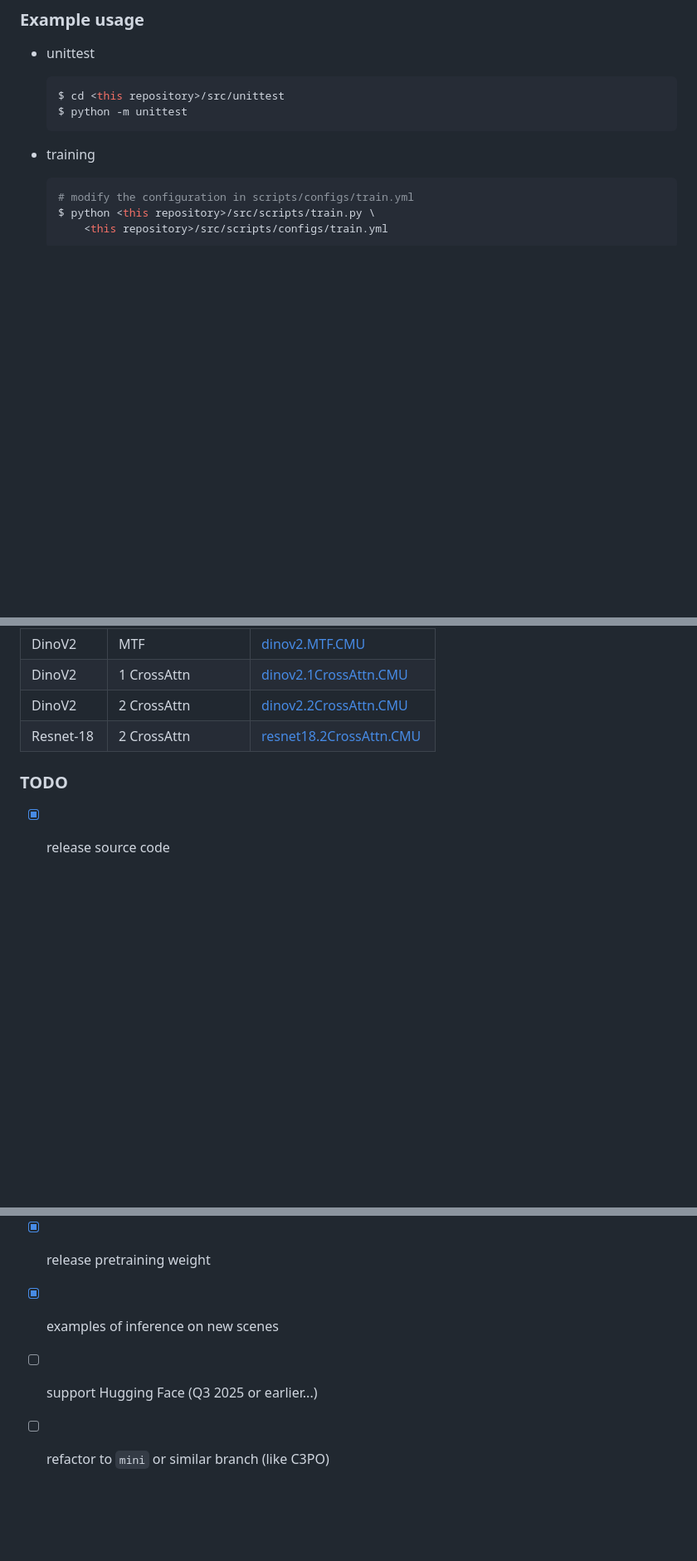
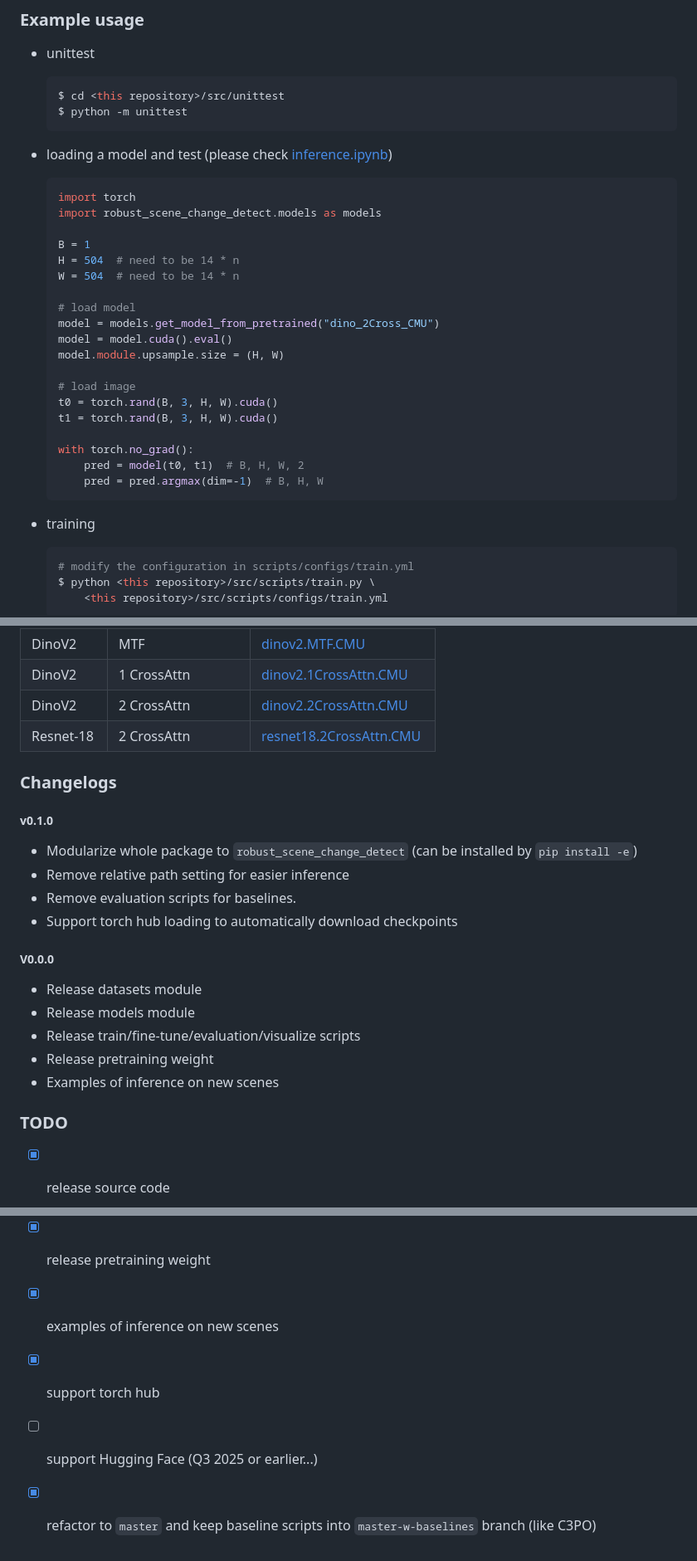
Before and after one commit to Kerim-ercan/Robust-Scene-Change-Detection, a Markdown page: README.md, 3 parts joined by grey strips. Shown at 83% size. Drawn GitHub-style; blank space fills up the shorter version.

````diff
--- a/README.md
+++ b/README.md
@@ -45,6 +45,29 @@ $ pip install -e .
     ``` bash
     $ cd <this repository>/src/unittest
     $ python -m unittest
+    ```
+
+* loading a model and test (please check [inference.ipynb](examples/inference.ipynb))
+    ```python
+    import torch
+    import robust_scene_change_detect.models as models
+
+    B = 1
+    H = 504  # need to be 14 * n
+    W = 504  # need to be 14 * n
+
+    # load model
+    model = models.get_model_from_pretrained("dino_2Cross_CMU")
+    model = model.cuda().eval()
+    model.module.upsample.size = (H, W)
+
+    # load image
+    t0 = torch.rand(B, 3, H, W).cuda()
+    t1 = torch.rand(B, 3, H, W).cuda()
+
+    with torch.no_grad():
+        pred = model(t0, t1)  # B, H, W, 2
+        pred = pred.argmax(dim=-1)  # B, H, W
     ```
 
 * training
@@ -108,6 +131,23 @@ $ pip install -e .
 | DinoV2    | 2 CrossAttn        | [dinov2.2CrossAttn.CMU](https://github.com/ChadLin9596/Robust-Scene-Change-Detection/releases/download/v0.0.0/dinov2.2CrossAttn.CMU.pth) |
 | Resnet-18 | 2 CrossAttn        | [resnet18.2CrossAttn.CMU](https://github.com/ChadLin9596/Robust-Scene-Change-Detection/releases/download/v0.0.0/resnet18.2CrossAttn.CMU.pth) |
 
+### Changelogs
+
+##### v0.1.0
+
+* Modularize whole package to `robust_scene_change_detect` (can be installed by `pip install -e`)
+* Remove relative path setting for easier inference
+* Remove evaluation scripts for baselines.
+* Support torch hub loading to automatically download checkpoints
+
+##### V0.0.0
+
+* Release datasets module
+* Release models module
+* Release train/fine-tune/evaluation/visualize scripts
+* Release pretraining weight
+* Examples of inference on new scenes
+
 ### TODO
 
 * [x] release source code
@@ -116,5 +156,6 @@ $ pip install -e .
     * [x] release train/fine-tune/evaluation/visualize scripts
 * [x] release pretraining weight
 * [x] examples of inference on new scenes
+* [x] support torch hub
 * [ ] support Hugging Face (Q3 2025 or earlier...)
-* [ ] refactor to `mini` or similar branch (like C3PO)
+* [x] refactor to `master` and keep baseline scripts into `master-w-baselines` branch (like C3PO)
````
Also changed, not shown: other parts of README.md (+1 -1 lines).
